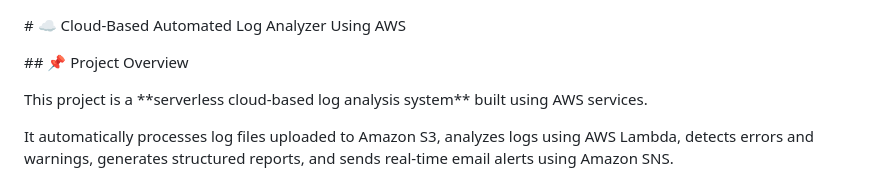
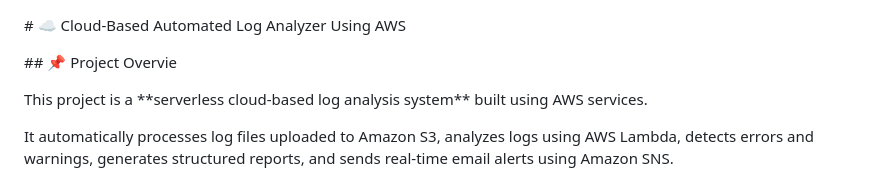
Before and after one commit to Pavitra-meti12/aws-log-analyzer, a Markdown page: README.md, the part around the change. Rendered like a GitHub page.

```diff
--- a/README.md
+++ b/README.md
@@ -2,7 +2,7 @@
 
 
 
-\## 📌 Project Overview
+\## 📌 Project Overvie
 
 This project is a \*\*serverless cloud-based log analysis system\*\* built using AWS services.
 
```
